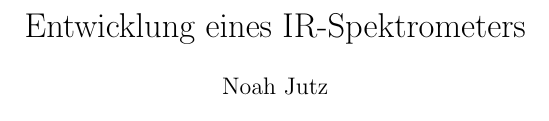
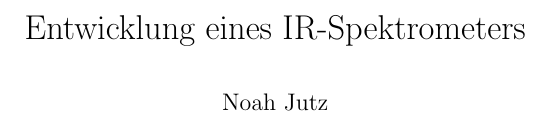
Before and after one commit to noahjutz/w-seminararbeit, a LaTeX document (main.tex): part of page 1 of 7, cut so that both start at the same text. Compiled offline with pdfLaTeX.

Commit message:
Update line height according to specifications

```diff
--- a/main.tex
+++ b/main.tex
@@ -26,6 +26,9 @@
 \pagestyle{fancy}
 \fancyhf{}
 \chead{\thepage}
+
+% Line height
+\renewcommand{\baselinestretch}{1.5}
 
 \begin{document}
 
```
